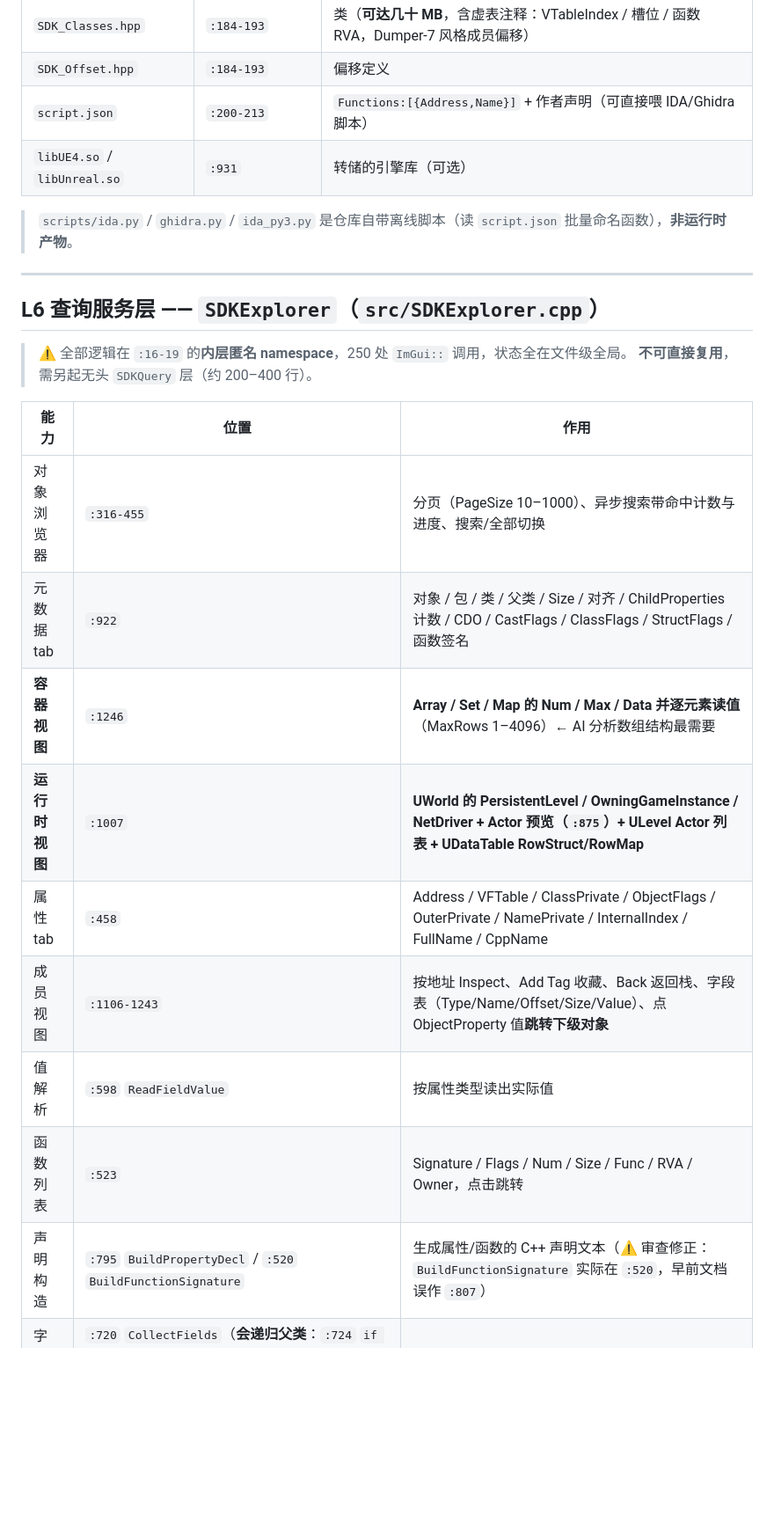
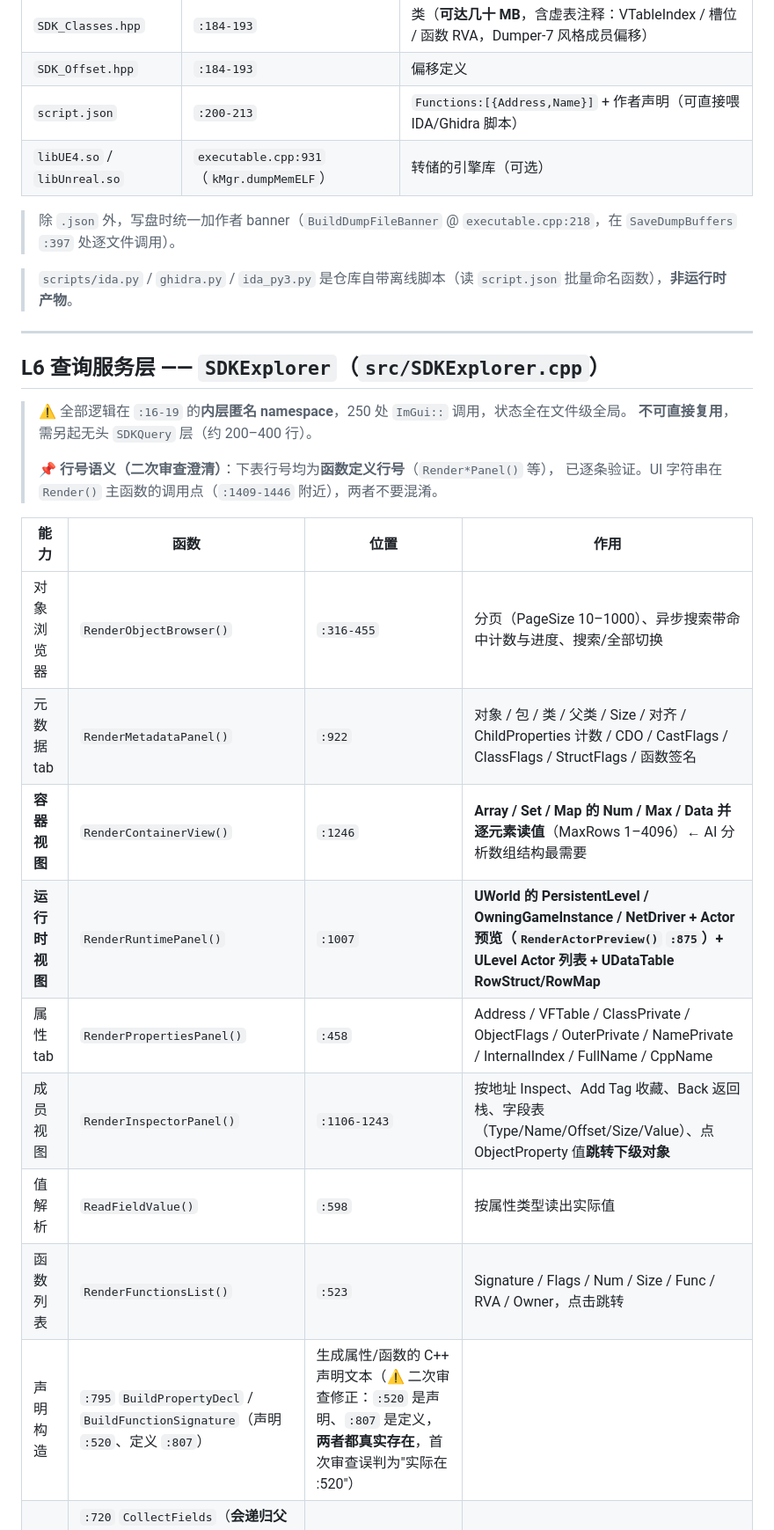
Before and after one commit to tearhacker/UE4Dump_imGui_AnalyseToolsForMCP, a Markdown page: 泪心UE4_设备端API接口清单.md, the part around one of its changes. Shown at 88% size. GitHub-like rendering; blank space fills up the shorter version.

Commit message:
docs(api): 第二轮源码交叉审查修正
- RefreshCandidates 行号 :352 → :345
- BuildDumpFileBanner 补标文件归属（executable.cpp:218，调用点 SaveDumpBuffers :397）
- dumpMemELF 补标文件归属（executable.cpp:931）
- BuildFunctionSignature 改为声明 :520 / 定义 :807 双标注（纠正首轮过度修正）
- L6 SDKExplorer 澄清行号语义为函数定义行号，补全 Render*Panel() 函数名

```diff
--- a/泪心UE4_设备端API接口清单.md
+++ b/泪心UE4_设备端API接口清单.md
@@ -402,7 +402,9 @@ void UEDumper::Dump(std::unordered_map<std::string, BufferFmt> *outBuffersMap);
 | `SDK_Classes.hpp` | `:184-193` | 类（**可达几十 MB**，含虚表注释：VTableIndex / 槽位 / 函数 RVA，Dumper-7 风格成员偏移） |
 | `SDK_Offset.hpp` | `:184-193` | 偏移定义 |
 | `script.json` | `:200-213` | `Functions:[{Address,Name}]` + 作者声明（可直接喂 IDA/Ghidra 脚本） |
-| `libUE4.so` / `libUnreal.so` | `:931` | 转储的引擎库（可选） |
+| `libUE4.so` / `libUnreal.so` | `executable.cpp:931`（`kMgr.dumpMemELF`） | 转储的引擎库（可选） |
+
+> 除 `.json` 外，写盘时统一加作者 banner（`BuildDumpFileBanner` @ `executable.cpp:218`，在 `SaveDumpBuffers` `:397` 处逐文件调用）。
 
 > `scripts/ida.py` / `ghidra.py` / `ida_py3.py` 是仓库自带离线脚本（读 `script.json` 批量命名函数），**非运行时产物**。
 
@@ -412,18 +414,21 @@ void UEDumper::Dump(std::unordered_map<std::string, BufferFmt> *outBuffersMap);
 
 > ⚠️ 全部逻辑在 `:16-19` 的**内层匿名 namespace**，250 处 `ImGui::` 调用，状态全在文件级全局。
 > **不可直接复用**，需另起无头 `SDKQuery` 层（约 200–400 行）。
+>
+> 📌 **行号语义（二次审查澄清）**：下表行号均为**函数定义行号**（`Render*Panel()` 等），
+> 已逐条验证。UI 字符串在 `Render()` 主函数的调用点（`:1409-1446` 附近），两者不要混淆。
 
-| 能力 | 位置 | 作用 |
-|---|---|---|
-| 对象浏览器 | `:316-455` | 分页（PageSize 10–1000）、异步搜索带命中计数与进度、搜索/全部切换 |
-| 元数据 tab | `:922` | 对象 / 包 / 类 / 父类 / Size / 对齐 / ChildProperties 计数 / CDO / CastFlags / ClassFlags / StructFlags / 函数签名 |
-| **容器视图** | `:1246` | **Array / Set / Map 的 Num / Max / Data 并逐元素读值**（MaxRows 1–4096）← AI 分析数组结构最需要 |
-| **运行时视图** | `:1007` | **UWorld 的 PersistentLevel / OwningGameInstance / NetDriver + Actor 预览（`:875`）+ ULevel Actor 列表 + UDataTable RowStruct/RowMap** |
-| 属性 tab | `:458` | Address / VFTable / ClassPrivate / ObjectFlags / OuterPrivate / NamePrivate / InternalIndex / FullName / CppName |
-| 成员视图 | `:1106-1243` | 按地址 Inspect、Add Tag 收藏、Back 返回栈、字段表（Type/Name/Offset/Size/Value）、点 ObjectProperty 值**跳转下级对象** |
-| 值解析 | `:598` `ReadFieldValue` | 按属性类型读出实际值 |
-| 函数列表 | `:523` | Signature / Flags / Num / Size / Func / RVA / Owner，点击跳转 |
-| 声明构造 | `:795` `BuildPropertyDecl` / `:520` `BuildFunctionSignature` | 生成属性/函数的 C++ 声明文本（⚠️ 审查修正：`BuildFunctionSignature` 实际在 `:520`，早前文档误作 `:807`） |
+| 能力 | 函数 | 位置 | 作用 |
+|---|---|---|---|
+| 对象浏览器 | `RenderObjectBrowser()` | `:316-455` | 分页（PageSize 10–1000）、异步搜索带命中计数与进度、搜索/全部切换 |
+| 元数据 tab | `RenderMetadataPanel()` | `:922` | 对象 / 包 / 类 / 父类 / Size / 对齐 / ChildProperties 计数 / CDO / CastFlags / ClassFlags / StructFlags / 函数签名 |
+| **容器视图** | `RenderContainerView()` | `:1246` | **Array / Set / Map 的 Num / Max / Data 并逐元素读值**（MaxRows 1–4096）← AI 分析数组结构最需要 |
+| **运行时视图** | `RenderRuntimePanel()` | `:1007` | **UWorld 的 PersistentLevel / OwningGameInstance / NetDriver + Actor 预览（`RenderActorPreview()` `:875`）+ ULevel Actor 列表 + UDataTable RowStruct/RowMap** |
+| 属性 tab | `RenderPropertiesPanel()` | `:458` | Address / VFTable / ClassPrivate / ObjectFlags / OuterPrivate / NamePrivate / InternalIndex / FullName / CppName |
+| 成员视图 | `RenderInspectorPanel()` | `:1106-1243` | 按地址 Inspect、Add Tag 收藏、Back 返回栈、字段表（Type/Name/Offset/Size/Value）、点 ObjectProperty 值**跳转下级对象** |
+| 值解析 | `ReadFieldValue()` | `:598` | 按属性类型读出实际值 |
+| 函数列表 | `RenderFunctionsList()` | `:523` | Signature / Flags / Num / Size / Func / RVA / Owner，点击跳转 |
+| 声明构造 | `:795` `BuildPropertyDecl` / `BuildFunctionSignature`（声明 `:520`、定义 `:807`） | 生成属性/函数的 C++ 声明文本（⚠️ 二次审查修正：`:520` 是声明、`:807` 是定义，**两者都真实存在**，首次审查误判为"实际在 :520"） |
 | 字段收集 | `:720` `CollectFields`（**会递归父类**：`:724` `if (super) CollectFields(super, out, depth+1)`）/ `:770` `CountChildProperties` / `:757` `FindFieldRow` / `:120` `MatchNeedle` | 纯逻辑，可复用；`CollectFields` 递归性正好补上 `FindChildProp` 只查当前层的缺口 |
 | 虚拟键盘 | `:220` | 自绘输入法（MCP 不需要） |
 
```
Also changed, not shown: other parts of 泪心UE4_设备端API接口清单.md (+1 -1 lines).
